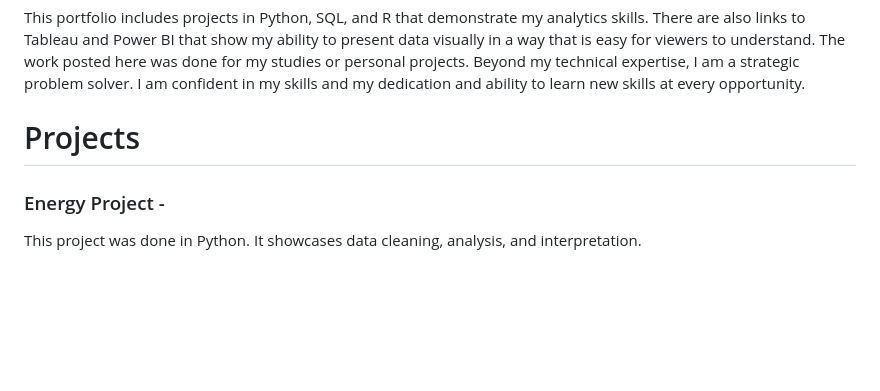
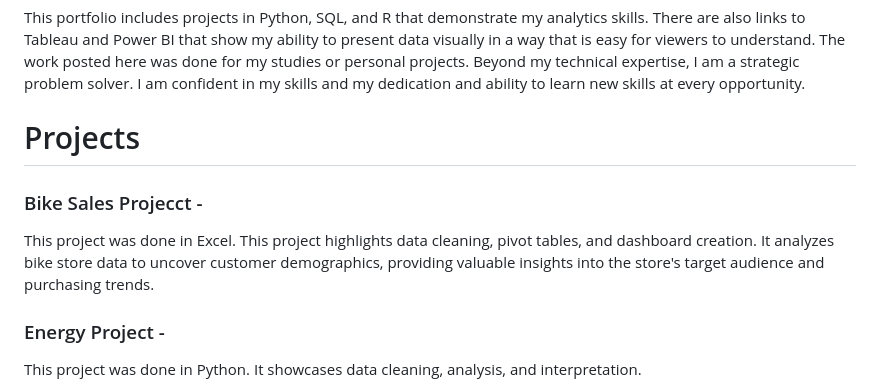
Before and after one commit to ashleebeacom/AshleeBeacom_Portfolio, a Markdown page: README.md, the part around the change. Drawn GitHub-style; blank space fills up the shorter version.

```diff
--- a/README.md
+++ b/README.md
@@ -6,6 +6,10 @@ I am a student at Dakota State University in the Analytics and Applied Artificia
 This portfolio includes projects in Python, SQL, and R that demonstrate my analytics skills. There are also links to Tableau and Power BI that show my ability to present data visually in a way that is easy for viewers to understand. The work posted here was done for my studies or personal projects. Beyond my technical expertise, I am a strategic problem solver. I am confident in my skills and my dedication and ability to learn new skills at every opportunity.
 
 # Projects
+### Bike Sales Projecct -
+This project was done in Excel. This project highlights data cleaning, pivot tables, and dashboard creation. It analyzes bike store data to uncover customer demographics, providing valuable insights into the store's target audience and purchasing trends.
+
+
 ### Energy Project -
 This project was done in Python. It showcases data cleaning, analysis, and interpretation.
 
```
